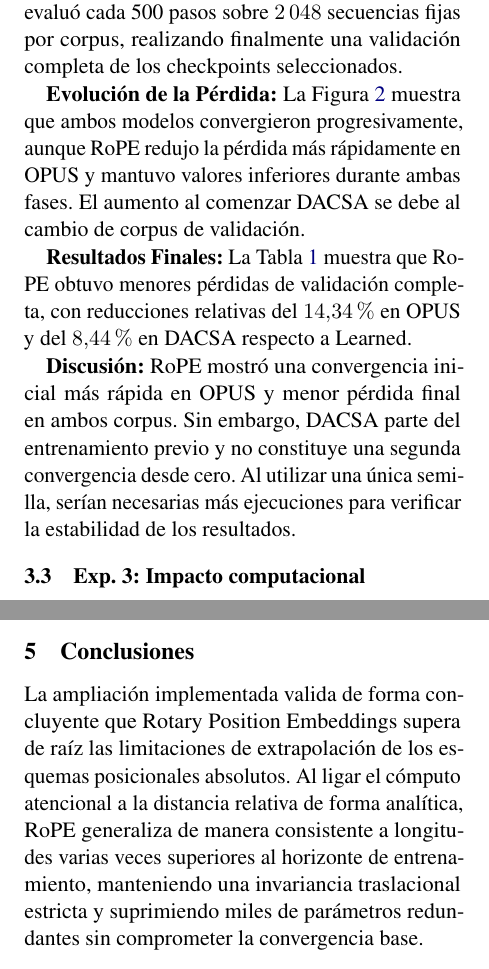
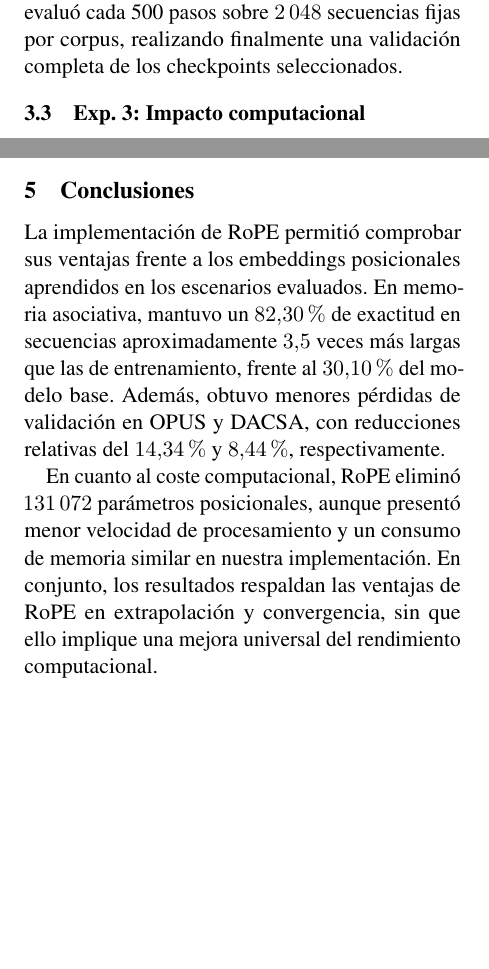
Before and after one commit to lucasbeneyto/Practica1_PLN1, a LaTeX paper (memoria/memoria.tex): two parts of the columns of pages 2 and 4 of 4, joined at a grey line, cut so that both start at the same text, the shorter picture padded with empty space. Compiled offline with pdfLaTeX.

Commit message:
corrección de la parte de exp.2

```diff
--- a/memoria/memoria.tex
+++ b/memoria/memoria.tex
@@ -89,6 +89,3 @@ Dada la restricción de recursos para preentrenar LLMs masivos, se implementó u
 
 \textbf{Evaluación:} Se registró la entropía cruzada y se evaluó cada 500 pasos sobre $2\,048$ secuencias fijas por corpus, realizando finalmente una validación completa de los checkpoints seleccionados.
 
-\textbf{Evolución de la Pérdida:} La Figura~\ref{fig:convergencia_exp2} muestra que ambos modelos convergieron progresivamente, aunque RoPE redujo la pérdida más rápidamente en OPUS y mantuvo valores inferiores durante ambas fases. El aumento al comenzar DACSA se debe al cambio de corpus de validación.
-
-\textbf{Resultados Finales:} La Tabla~\ref{tab:convergencia_exp2} muestra que RoPE obtuvo menores pérdidas de validación completa, con reducciones relativas del $14{,}34\%$ en OPUS y del $8{,}44\%$ en DACSA respecto a Learned.
@@ -110,7 +92,3 @@ Dada la restricción de recursos para preentrenar LLMs masivos, se implementó u
-    \label{tab:convergencia_exp2}
-\end{table}
-
-\textbf{Discusión:} RoPE mostró una convergencia inicial más rápida en OPUS y menor pérdida final en ambos corpus. Sin embargo, DACSA parte del entrenamiento previo y no constituye una segunda convergencia desde cero. Al utilizar una única semilla, serían necesarias más ejecuciones para verificar la estabilidad de los resultados.
 
 \subsection{Exp. 3: Impacto computacional}
 Usaremos los checkpoints definitivos Learned y RoPE del experimento 2 para comparar parámetros, velocidad y memoria GPU. Mediremos el forward completo con logits (no generación token a token) en RTX 5070 Laptop, FP16, lote 1 y longitudes de 64, 128, 256 y 512 tokens. En evaluación sin gradientes, realizaremos 5 calentamientos y 5 repeticiones de 10 forwards, sincronizando CUDA y excluyendo carga y transferencias. Registraremos el pico asignado por PyTorch. Comprobaremos además en FP32 la propiedad de posición relativa con Q/K fijos y separación constante.
@@ -211,6 +204,7 @@ RoPE elimina $131\,072$ parámetros posicionales, pero obtiene menor rendimiento
 La comprobación analítica en FP32 obtuvo un error máximo de $1{,}21\times10^{-6}$, compatible con la propiedad de posición relativa de RoPE para Q/K fijos.
 
 \section{Conclusiones}
-La ampliación implementada valida de forma concluyente que Rotary Position Embeddings supera de raíz las limitaciones de extrapolación de los esquemas posicionales absolutos. Al ligar el cómputo atencional a la distancia relativa de forma analítica, RoPE generaliza de manera consistente a longitudes varias veces superiores al horizonte de entrenamiento, manteniendo una invariancia traslacional estricta y suprimiendo miles de parámetros redundantes sin comprometer la convergencia base.
+La implementación de RoPE permitió comprobar sus ventajas frente a los embeddings posicionales aprendidos en los escenarios evaluados. En memoria asociativa, mantuvo un $82{,}30\%$ de exactitud en secuencias aproximadamente $3{,}5$ veces más largas que las de entrenamiento, frente al $30{,}10\%$ del modelo base. Además, obtuvo menores pérdidas de validación en OPUS y DACSA, con reducciones relativas del $14{,}34\%$ y $8{,}44\%$, respectivamente.
 
+En cuanto al coste computacional, RoPE eliminó $131\,072$ parámetros posicionales, aunque presentó menor velocidad de procesamiento y un consumo de memoria similar en nuestra implementación. En conjunto, los resultados respaldan las ventajas de RoPE en extrapolación y convergencia, sin que ello implique una mejora universal del rendimiento computacional.
 \end{document}
```
Also changed, not shown: memoria/memoria.tex (34 more changed lines).
